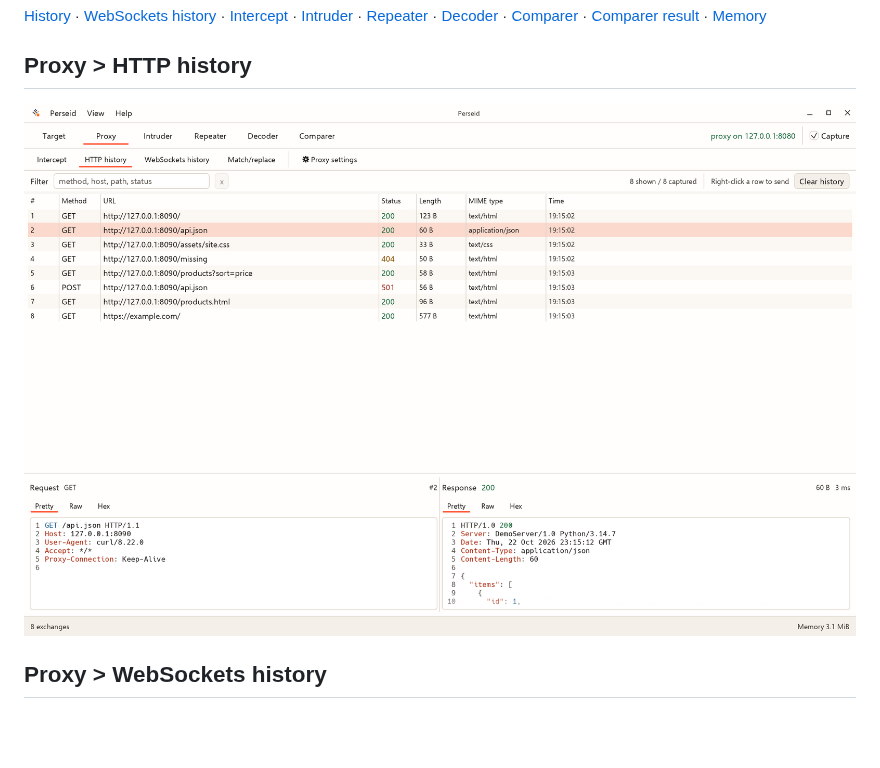
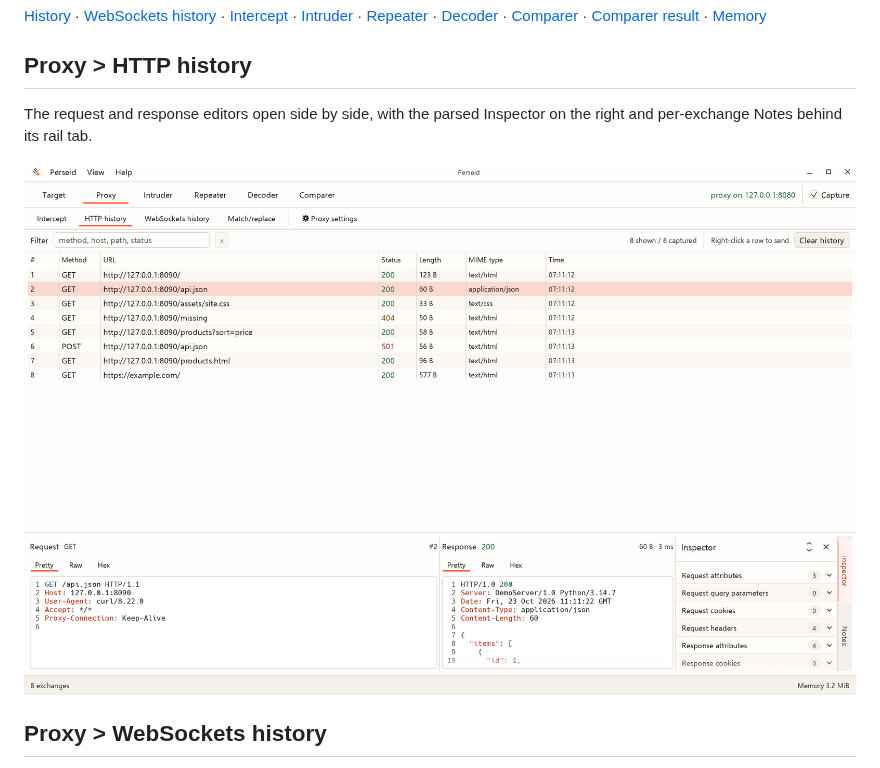
Before and after one commit to andyintheshell/perseid, a Markdown page: docs/screenshots.md, the part around the change. Rendered like a GitHub page; pictures changed too: docs/images/perseid-main.png; blank space fills up the shorter version.

```diff
--- a/docs/screenshots.md
+++ b/docs/screenshots.md
@@ -18,7 +18,10 @@ illustrate the UI, not platform support or performance guarantees.
 
 ## Proxy > HTTP history
 
-![Proxy HTTP history with request and response detail](images/perseid-main.png)
+The request and response editors open side by side, with the parsed Inspector
+on the right and per-exchange Notes behind its rail tab.
+
+![Proxy HTTP history with request and response detail and the Inspector side panel](images/perseid-main.png)
 
 ## Proxy > WebSockets history
 
```
Also changed, not shown: docs/burp-parity.md (+7 -4 lines), docs/workbench.md (+14 -0 lines), 5 other files.
